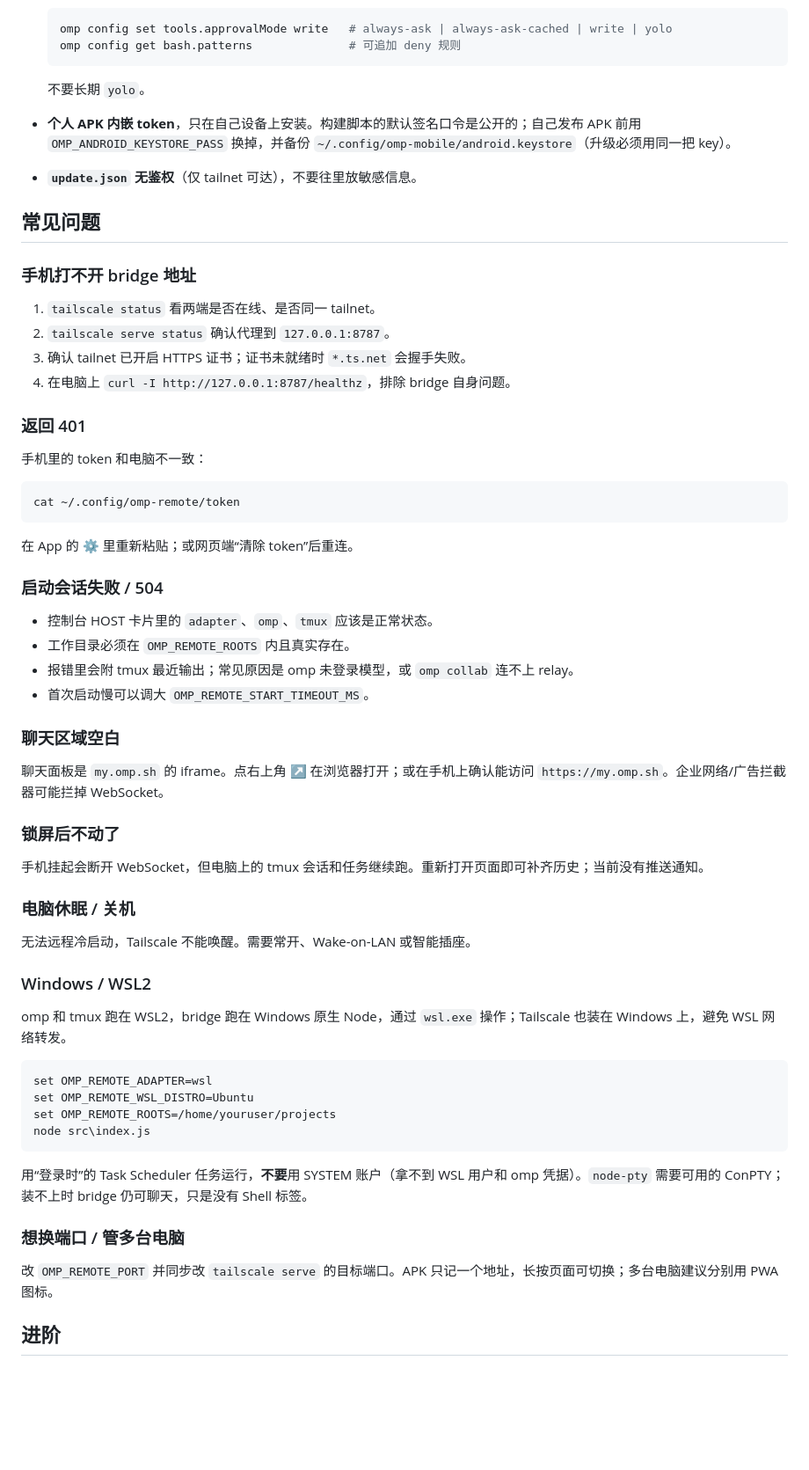
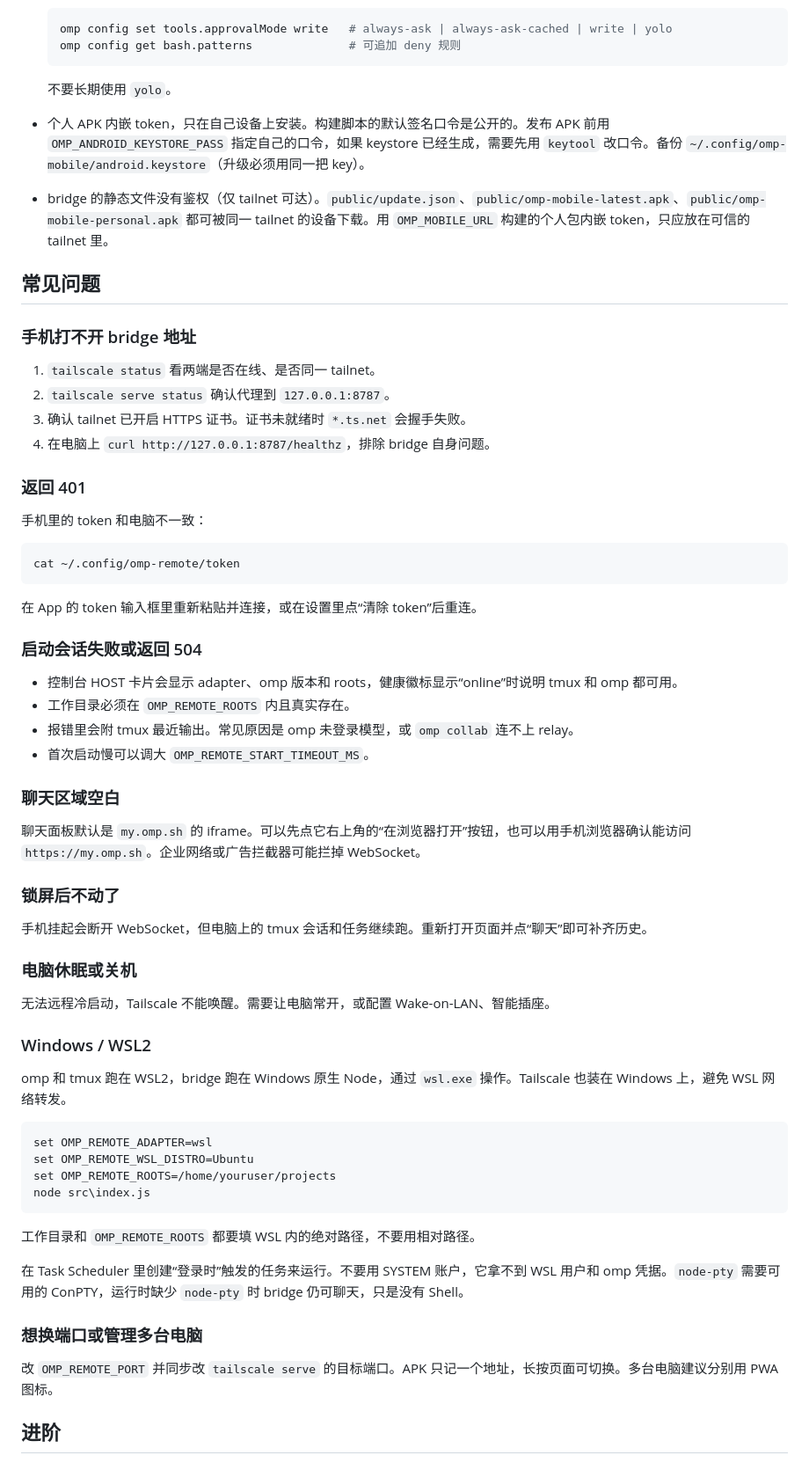
Before and after one commit to helingfeng-hub/omp-mobile, a Markdown page: README.md, the part around one of its changes. Shown at 88% size. Rendered like a GitHub page; blank space fills up the shorter version.

````diff
--- a/README.md
+++ b/README.md
@@ -159,9 +156,9 @@ flowchart LR
   omp config get bash.patterns              # 可追加 deny 规则
   ```
 
-  不要长期 `yolo`。
-- **个人 APK 内嵌 token**，只在自己设备上安装。构建脚本的默认签名口令是公开的；自己发布 APK 前用 `OMP_ANDROID_KEYSTORE_PASS` 换掉，并备份 `~/.config/omp-mobile/android.keystore`（升级必须用同一把 key）。
-- **`update.json` 无鉴权**（仅 tailnet 可达），不要往里放敏感信息。
+  不要长期使用 `yolo`。
+- 个人 APK 内嵌 token，只在自己设备上安装。构建脚本的默认签名口令是公开的。发布 APK 前用 `OMP_ANDROID_KEYSTORE_PASS` 指定自己的口令，如果 keystore 已经生成，需要先用 `keytool` 改口令。备份 `~/.config/omp-mobile/android.keystore`（升级必须用同一把 key）。
+- bridge 的静态文件没有鉴权（仅 tailnet 可达）。`public/update.json`、`public/omp-mobile-latest.apk`、`public/omp-mobile-personal.apk` 都可被同一 tailnet 的设备下载。用 `OMP_MOBILE_URL` 构建的个人包内嵌 token，只应放在可信的 tailnet 里。
 
 ## 常见问题
 
@@ -169,8 +166,8 @@ flowchart LR
 
 1. `tailscale status` 看两端是否在线、是否同一 tailnet。
 2. `tailscale serve status` 确认代理到 `127.0.0.1:8787`。
-3. 确认 tailnet 已开启 HTTPS 证书；证书未就绪时 `*.ts.net` 会握手失败。
-4. 在电脑上 `curl -I http://127.0.0.1:8787/healthz`，排除 bridge 自身问题。
+3. 确认 tailnet 已开启 HTTPS 证书。证书未就绪时 `*.ts.net` 会握手失败。
+4. 在电脑上 `curl http://127.0.0.1:8787/healthz`，排除 bridge 自身问题。
 
 ### 返回 401
 
@@ -180,30 +177,30 @@ flowchart LR
 cat ~/.config/omp-remote/token
 ```
 
-在 App 的 ⚙ 里重新粘贴；或网页端“清除 token”后重连。
+在 App 的 token 输入框里重新粘贴并连接，或在设置里点“清除 token”后重连。
 
-### 启动会话失败 / 504
+### 启动会话失败或返回 504
 
-- 控制台 HOST 卡片里的 `adapter`、`omp`、`tmux` 应该是正常状态。
+- 控制台 HOST 卡片会显示 adapter、omp 版本和 roots，健康徽标显示“online”时说明 tmux 和 omp 都可用。
 - 工作目录必须在 `OMP_REMOTE_ROOTS` 内且真实存在。
-- 报错里会附 tmux 最近输出；常见原因是 omp 未登录模型，或 `omp collab` 连不上 relay。
+- 报错里会附 tmux 最近输出。常见原因是 omp 未登录模型，或 `omp collab` 连不上 relay。
 - 首次启动慢可以调大 `OMP_REMOTE_START_TIMEOUT_MS`。
 
 ### 聊天区域空白
 
-聊天面板是 `my.omp.sh` 的 iframe。点右上角 ↗ 在浏览器打开；或在手机上确认能访问 `https://my.omp.sh`。企业网络/广告拦截器可能拦掉 WebSocket。
+聊天面板默认是 `my.omp.sh` 的 iframe。可以先点它右上角的“在浏览器打开”按钮，也可以用手机浏览器确认能访问 `https://my.omp.sh`。企业网络或广告拦截器可能拦掉 WebSocket。
 
 ### 锁屏后不动了
 
-手机挂起会断开 WebSocket，但电脑上的 tmux 会话和任务继续跑。重新打开页面即可补齐历史；当前没有推送通知。
+手机挂起会断开 WebSocket，但电脑上的 tmux 会话和任务继续跑。重新打开页面并点“聊天”即可补齐历史。
 
-### 电脑休眠 / 关机
+### 电脑休眠或关机
 
-无法远程冷启动，Tailscale 不能唤醒。需要常开、Wake-on-LAN 或智能插座。
+无法远程冷启动，Tailscale 不能唤醒。需要让电脑常开，或配置 Wake-on-LAN、智能插座。
 
 ### Windows / WSL2
 
-omp 和 tmux 跑在 WSL2，bridge 跑在 Windows 原生 Node，通过 `wsl.exe` 操作；Tailscale 也装在 Windows 上，避免 WSL 网络转发。
+omp 和 tmux 跑在 WSL2，bridge 跑在 Windows 原生 Node，通过 `wsl.exe` 操作。Tailscale 也装在 Windows 上，避免 WSL 网络转发。
 
 ```bat
 set OMP_REMOTE_ADAPTER=wsl
@@ -212,11 +209,13 @@ set OMP_REMOTE_ROOTS=/home/youruser/projects
 node src\index.js
 ```
 
-用“登录时”的 Task Scheduler 任务运行，**不要**用 SYSTEM 账户（拿不到 WSL 用户和 omp 凭据）。`node-pty` 需要可用的 ConPTY；装不上时 bridge 仍可聊天，只是没有 Shell 标签。
+工作目录和 `OMP_REMOTE_ROOTS` 都要填 WSL 内的绝对路径，不要用相对路径。
 
-### 想换端口 / 管多台电脑
+在 Task Scheduler 里创建“登录时”触发的任务来运行。不要用 SYSTEM 账户，它拿不到 WSL 用户和 omp 凭据。`node-pty` 需要可用的 ConPTY，运行时缺少 `node-pty` 时 bridge 仍可聊天，只是没有 Shell。
 
-改 `OMP_REMOTE_PORT` 并同步改 `tailscale serve` 的目标端口。APK 只记一个地址，长按页面可切换；多台电脑建议分别用 PWA 图标。
+### 想换端口或管理多台电脑
+
+改 `OMP_REMOTE_PORT` 并同步改 `tailscale serve` 的目标端口。APK 只记一个地址，长按页面可切换。多台电脑建议分别用 PWA 图标。
 
 ## 进阶
 
````
Also changed, not shown: other parts of README.md (+67 -71 lines).
